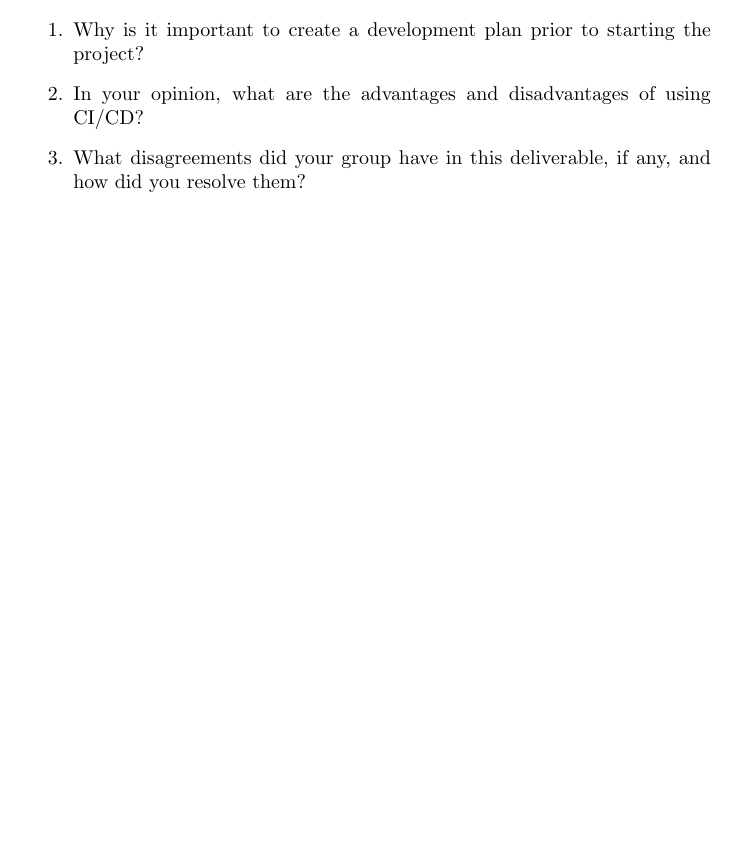
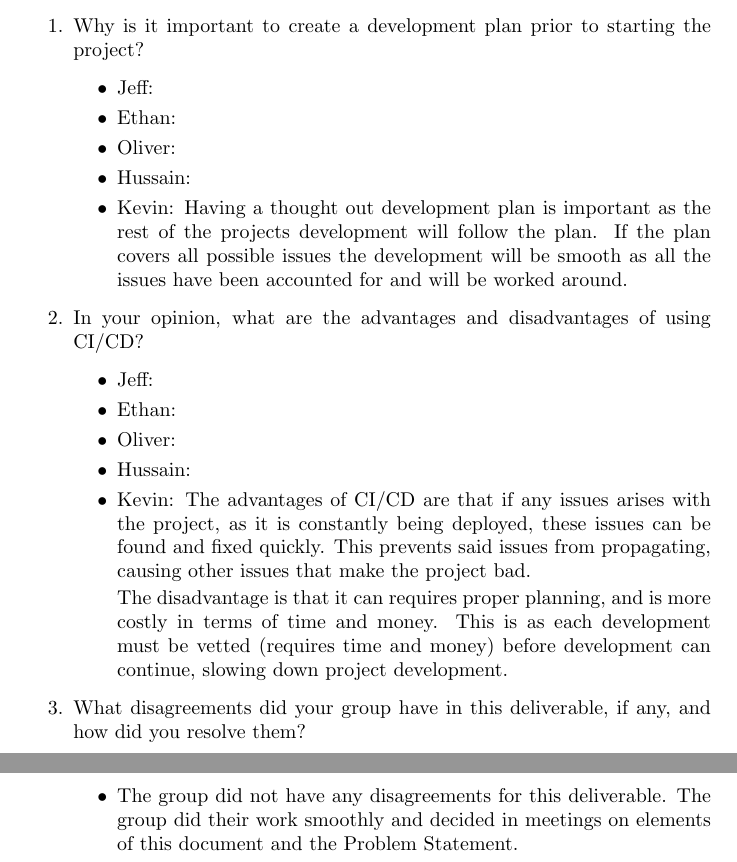
Before and after one commit to ritual-17/flow, a LaTeX document (docs/DevelopmentPlan/DevelopmentPlan.tex): part of page 6 of 8 before the commit and two parts of pages 6 and 7 of 9 after it, the two joined at a grey line, cut so that both start at the same text, the shorter picture padded with empty space. Compiled offline with pdfLaTeX.

Commit message:
Formatted and finished My part of the relfection

```diff
--- a/docs/DevelopmentPlan/DevelopmentPlan.tex
+++ b/docs/DevelopmentPlan/DevelopmentPlan.tex
@@ -195,10 +195,32 @@ TBD once coding starts
 \begin{enumerate}
     \item Why is it important to create a development plan prior to starting the
     project?
+	\begin{itemize}
+		\item Jeff:
+		\item Ethan:
+		\item Oliver:
+		\item Hussain:
+		\item Kevin: Having a thought out development plan is important as the rest of the projects development will follow the plan. If the plan covers all possible issues the development will be smooth as all the issues have been accounted for and will be worked around.
+	\end{itemize}
     \item In your opinion, what are the advantages and disadvantages of using
     CI/CD?
+	\begin{itemize}
+		\item Jeff:
+		\item Ethan:
+		\item Oliver:
+		\item Hussain:
+		\item Kevin: The advantages of CI/CD are that if any issues arises with the project, as it is constantly being deployed, these issues can be found and fixed quickly. This prevents said issues from propagating, causing other issues that make the project bad.
+
+		The disadvantage is that it can requires proper planning, and is more costly in terms of time and money. This is as each development must be vetted (requires time and money) before development can continue, slowing down project development.
+
+
+	\end{itemize}
     \item What disagreements did your group have in this deliverable, if any,
     and how did you resolve them?
+
+   \begin{itemize}
+		\item The group did not have any disagreements for this deliverable. The group did their work smoothly and decided in meetings on elements of this document and the Problem Statement.
+	\end{itemize}
 \end{enumerate}
 
 \newpage{}
```
Also changed, not shown: docs/DevelopmentPlan/DevelopmentPlan.pdf.
